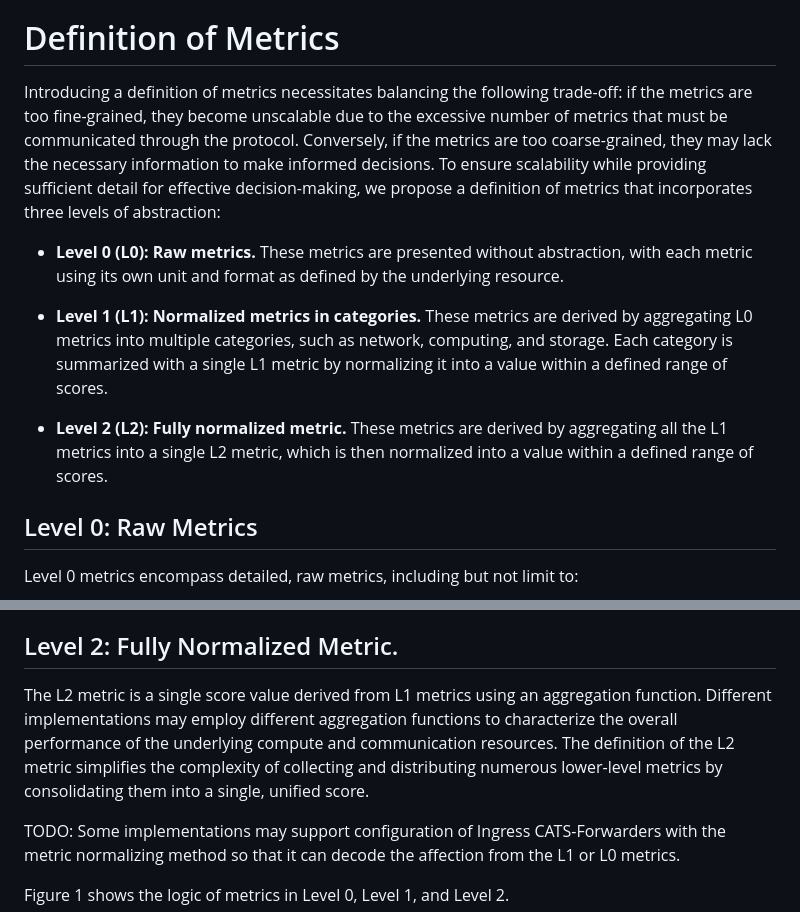
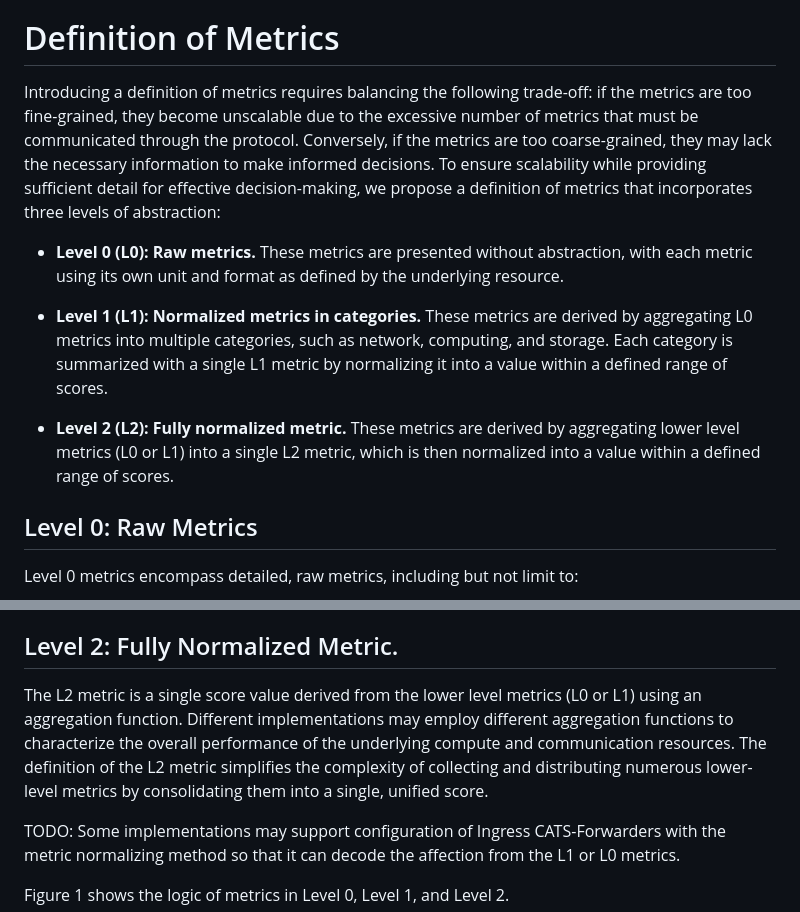
Before and after one commit to VMatrix1900/draft-cats-metric-definition, a Markdown page: draft-ysl-cats-metric-definition.md, 2 parts joined by grey strips. Drawn GitHub-style.

Commit message:
Fixed wording and allowing L2 metrics to directly depen on L0 metrics per feedback

```diff
--- a/draft-ysl-cats-metric-definition.md
+++ b/draft-ysl-cats-metric-definition.md
@@ -90,13 +90,13 @@ This document uses the following terms defined in {{!I-D.ietf-cats-framework}}:
 
 # Definition of Metrics
 
-Introducing a definition of metrics necessitates balancing the following trade-off: if the metrics are too fine-grained, they become unscalable due to the excessive number of metrics that must be communicated through the protocol. Conversely, if the metrics are too coarse-grained, they may lack the necessary information to make informed decisions. To ensure scalability while providing sufficient detail for effective decision-making, we propose a definition of metrics that incorporates three levels of abstraction:
+Introducing a definition of metrics requires balancing the following trade-off: if the metrics are too fine-grained, they become unscalable due to the excessive number of metrics that must be communicated through the protocol. Conversely, if the metrics are too coarse-grained, they may lack the necessary information to make informed decisions. To ensure scalability while providing sufficient detail for effective decision-making, we propose a definition of metrics that incorporates three levels of abstraction:
 
 - **Level 0 (L0): Raw metrics.** These metrics are presented without abstraction, with each metric using its own unit and format as defined by the underlying resource.
 
 - **Level 1 (L1): Normalized metrics in categories.** These metrics are derived by aggregating L0 metrics into multiple categories, such as network, computing, and storage. Each category is summarized with a single L1 metric by normalizing it into a value within a defined range of scores.
 
-- **Level 2 (L2): Fully normalized metric.** These metrics are derived by aggregating all the L1 metrics into a single L2 metric, which is then normalized into a value within a defined range of scores.
+- **Level 2 (L2): Fully normalized metric.** These metrics are derived by aggregating lower level metrics (L0 or L1) into a single L2 metric, which is then normalized into a value within a defined range of scores.
 
 ## Level 0: Raw Metrics
 
@@ -131,7 +131,7 @@ The L0 metrics, such as those defined in {{performance-metrics}}, {{?RFC9439}},
 
 ## Level 2: Fully Normalized Metric.
 
-The L2 metric is a single score value derived from L1 metrics using an aggregation function. Different implementations may employ different aggregation functions to characterize the overall performance of the underlying compute and communication resources. The definition of the L2 metric simplifies the complexity of collecting and distributing numerous lower-level metrics by consolidating them into a single, unified score.
+The L2 metric is a single score value derived from the lower level metrics (L0 or L1) using an aggregation function. Different implementations may employ different aggregation functions to characterize the overall performance of the underlying compute and communication resources. The definition of the L2 metric simplifies the complexity of collecting and distributing numerous lower-level metrics by consolidating them into a single, unified score.
 
 TODO: Some implementations may support configuration of Ingress CATS-Forwarders with the metric normalizing method so that it can decode the affection from the L1 or L0 metrics.
 
```
